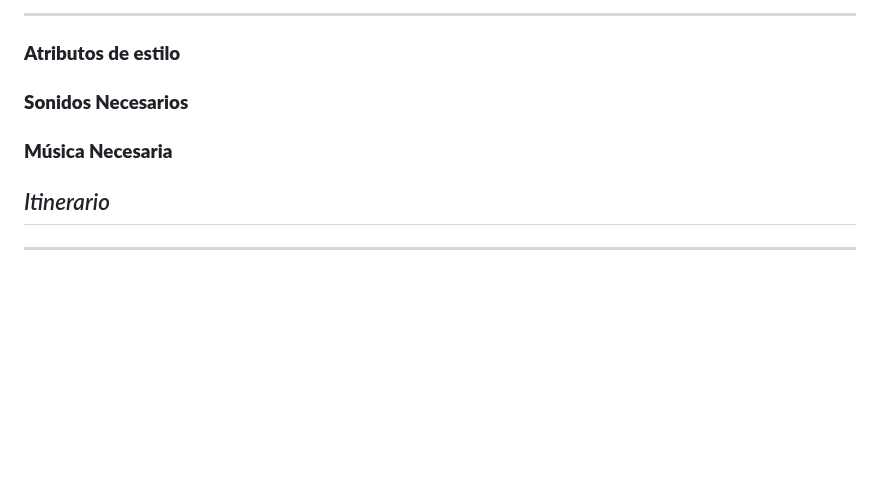
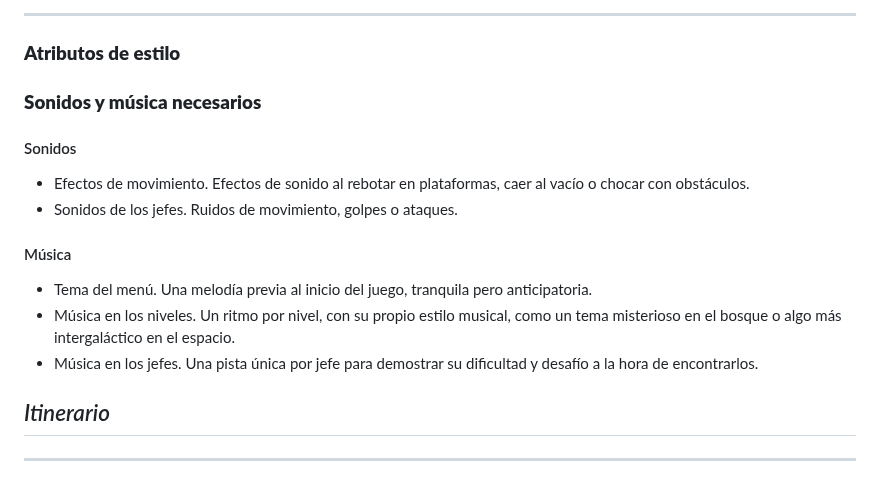
Before and after one commit to Kvzito/InfinityJump, a Markdown page: InfinityJump/GameDesignDocument.md, the part around the change. Drawn GitHub-style; blank space fills up the shorter version.

Commit message:
Añado sección de música y sonidos al GDD

```diff
--- a/InfinityJump/GameDesignDocument.md
+++ b/InfinityJump/GameDesignDocument.md
@@ -146,11 +146,18 @@ Habrá un cuadro explicativo con los controles del juego en el apartado de “Co
 
 ### **Atributos de estilo**
 
-### **Sonidos Necesarios**
+### **Sonidos y música necesarios**
 
-### **Música Necesaria**
+#### Sonidos
 
++ Efectos de movimiento. Efectos de sonido al rebotar en plataformas, caer al vacío o chocar con obstáculos.
++ Sonidos de los jefes. Ruidos de movimiento, golpes o ataques.
 
+#### Música
+
++ Tema del menú. Una melodía previa al inicio del juego, tranquila pero anticipatoria.
++ Música en los niveles. Un ritmo por nivel, con su propio estilo musical, como un tema misterioso en el bosque o algo más intergaláctico en el espacio.
++ Música en los jefes. Una pista única por jefe para demostrar su dificultad y desafío a la hora de encontrarlos.
 
 ## _Itinerario_
 
```
